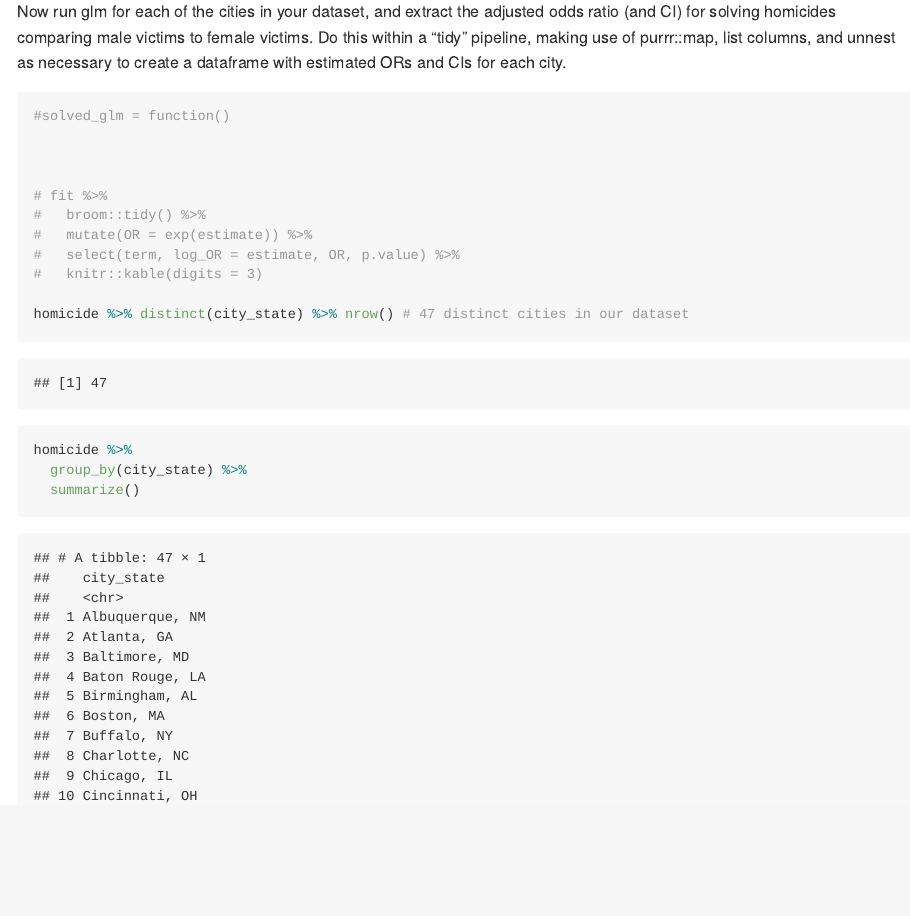
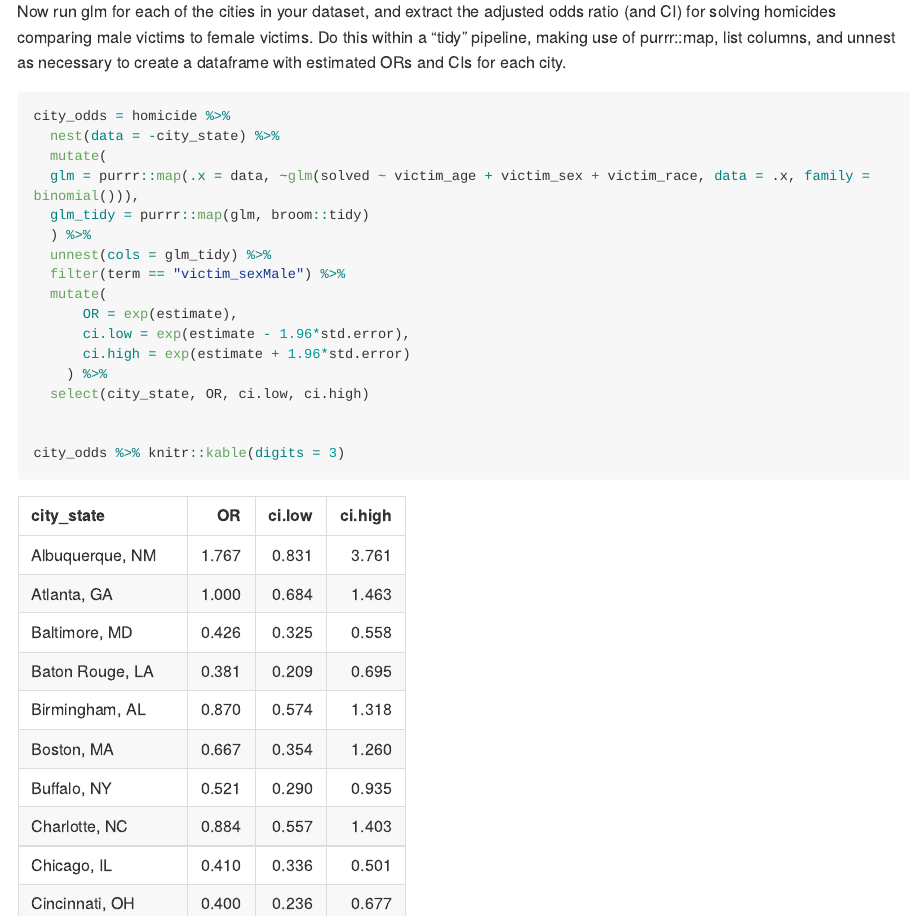
Before and after one commit to ay2543/p8105_hw6_ay2543, an R Markdown document (p8105_hw6_ay2543.Rmd): the page in a window 1100 px wide, from 2060 px down. The pictures show the output file p8105_hw6_ay2543.md that the author committed with the source, drawn offline in the style of GitHub; long lines of code are wrapped.

Commit message:
fitted glm to all cities

````diff
--- a/p8105_hw6_ay2543.Rmd
+++ b/p8105_hw6_ay2543.Rmd
@@ -59,21 +59,25 @@ The adjusted odds ratio for solving homicides comparing male victims to female v
 
 Now run glm for each of the cities in your dataset, and extract the adjusted odds ratio (and CI) for solving homicides comparing male victims to female victims. Do this within a “tidy” pipeline, making use of purrr::map, list columns, and unnest as necessary to create a dataframe with estimated ORs and CIs for each city.
 ```{r}
-#solved_glm = function()
+city_odds = homicide %>%
+  nest(data = -city_state) %>%
+  mutate(
+  glm = purrr::map(.x = data, ~glm(solved ~ victim_age + victim_sex + victim_race, data = .x, family = binomial())),
+  glm_tidy = purrr::map(glm, broom::tidy)
+  ) %>%
+  unnest(cols = glm_tidy) %>%
+  filter(term == "victim_sexMale") %>%
+  mutate(
+      OR = exp(estimate),
+      ci.low = exp(estimate - 1.96*std.error),
+      ci.high = exp(estimate + 1.96*std.error)
+    ) %>%
+  select(city_state, OR, ci.low, ci.high)
 
 
+city_odds %>% knitr::kable(digits = 3)
 
-# fit %>%
-#   broom::tidy() %>%
-#   mutate(OR = exp(estimate)) %>%
-#   select(term, log_OR = estimate, OR, p.value) %>%
-#   knitr::kable(digits = 3)
 
-homicide %>% distinct(city_state) %>% nrow() # 47 distinct cities in our dataset
-
-homicide %>%
-  group_by(city_state) %>%
-  summarize()
 
 ```
 
````
Also changed, not shown: p8105_hw6_ay2543.md.
